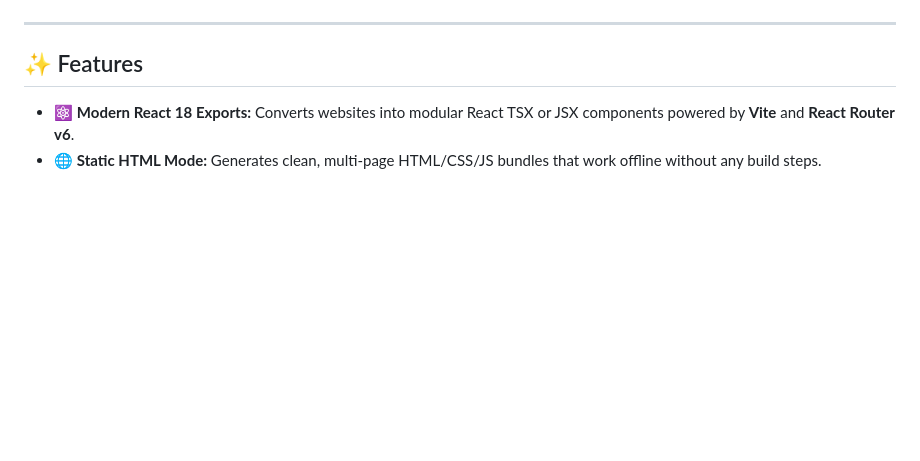
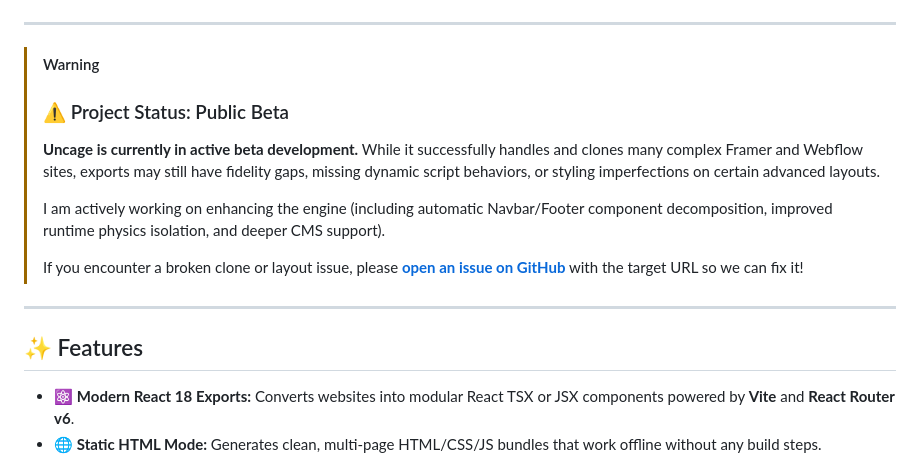
Before and after one commit to Nightteye/uncage, a Markdown page: README.md, the part around one of its changes. Rendered like a GitHub page; blank space fills up the shorter version.

Commit message:
docs: add prominent Public Beta banner and roadmap notice

```diff
--- a/README.md
+++ b/README.md
@@ -7,6 +8,16 @@
 [![Node.js](https://img.shields.io/badge/Node.js-%3E%3D18.0.0-green.svg)](https://nodejs.org/)
 [![Vite](https://img.shields.io/badge/Vite-6.x-646cff.svg)](https://vitejs.dev/)
 [![React](https://img.shields.io/badge/React-18.x-61dafb.svg)](https://react.dev/)
+
+---
+
+> [!WARNING]
+> ### ⚠️ Project Status: Public Beta
+> **Uncage is currently in active beta development.** While it successfully handles and clones many complex Framer and Webflow sites, exports may still have fidelity gaps, missing dynamic script behaviors, or styling imperfections on certain advanced layouts.
+>
+> I am actively working on enhancing the engine (including automatic Navbar/Footer component decomposition, improved runtime physics isolation, and deeper CMS support).
+>
+> If you encounter a broken clone or layout issue, please **[open an issue on GitHub](https://github.com/Nightteye/uncage/issues)** with the target URL so we can fix it!
 
 ---
 
```
Also changed, not shown: other parts of README.md (+1 -0 lines).
